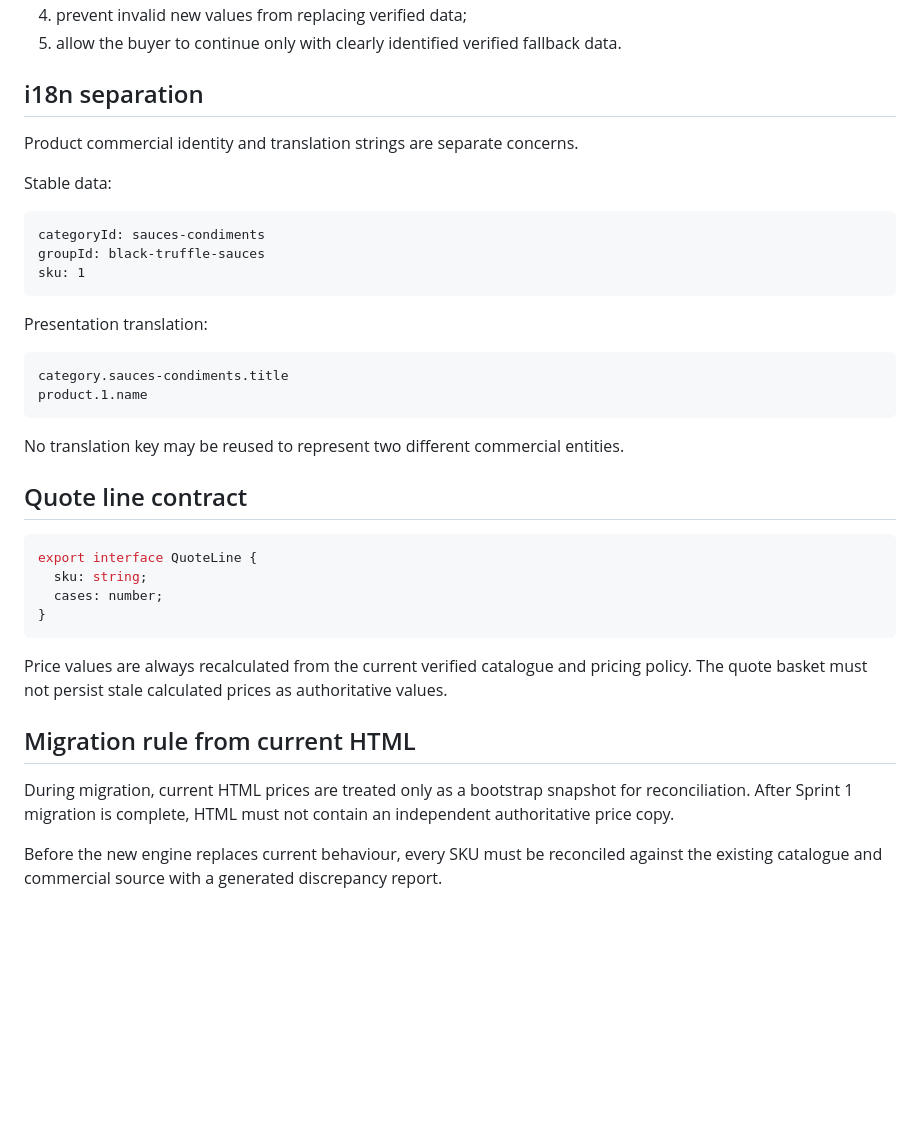
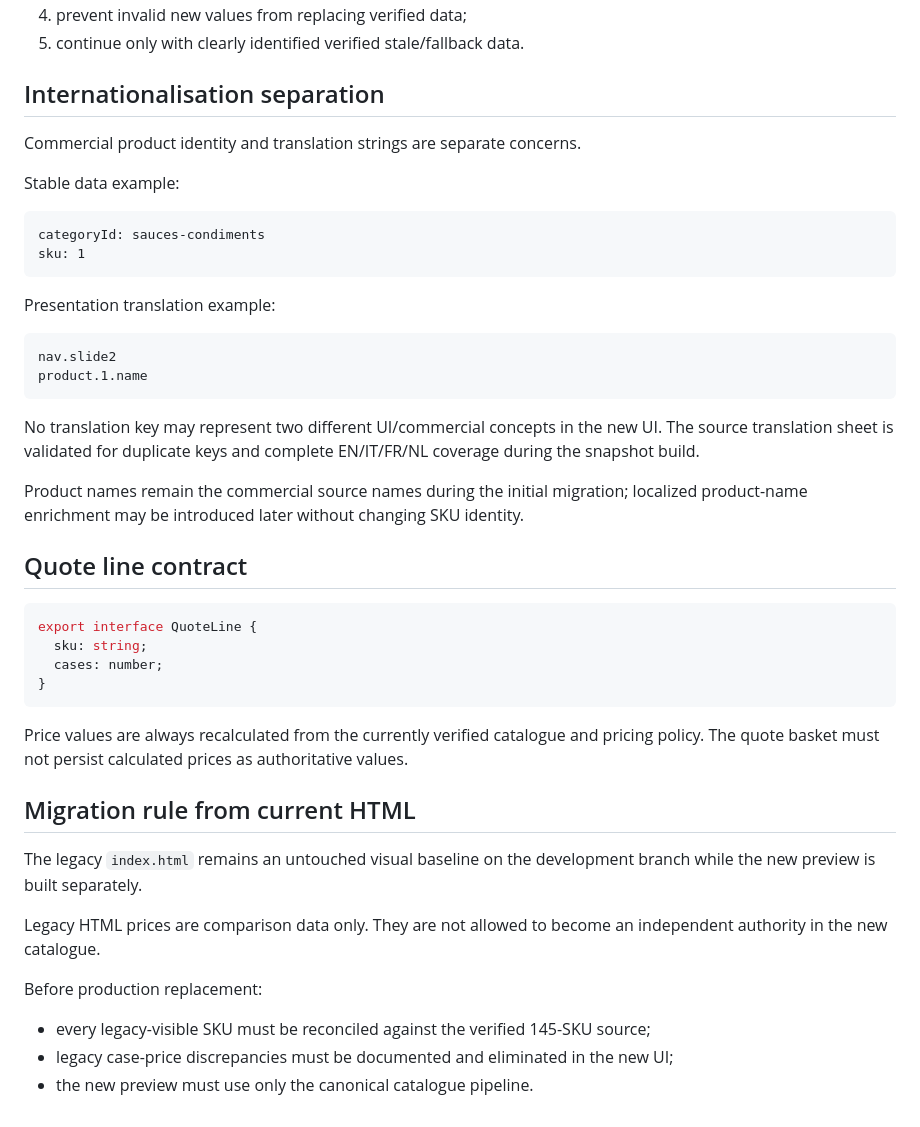
Before and after one commit to Houseoftartufo/Price-List, a Markdown page: docs/DATA-CONTRACT.md, the part around one of its changes. Rendered like a GitHub page; blank space fills up the shorter version.

````diff
--- a/docs/DATA-CONTRACT.md
+++ b/docs/DATA-CONTRACT.md
@@ -166,26 +229,27 @@ Required behaviour:
 4. prevent invalid new values from replacing verified data;
-5. allow the buyer to continue only with clearly identified verified fallback data.
+5. continue only with clearly identified verified stale/fallback data.
 
-## i18n separation
+## Internationalisation separation
 
-Product commercial identity and translation strings are separate concerns.
+Commercial product identity and translation strings are separate concerns.
 
-Stable data:
+Stable data example:
 
 ```text
 categoryId: sauces-condiments
-groupId: black-truffle-sauces
 sku: 1
 ```
 
-Presentation translation:
+Presentation translation example:
 
 ```text
-category.sauces-condiments.title
+nav.slide2
 product.1.name
 ```
 
-No translation key may be reused to represent two different commercial entities.
+No translation key may represent two different UI/commercial concepts in the new UI. The source translation sheet is validated for duplicate keys and complete EN/IT/FR/NL coverage during the snapshot build.
+
+Product names remain the commercial source names during the initial migration; localized product-name enrichment may be introduced later without changing SKU identity.
 
 ## Quote line contract
 
@@ -196,10 +260,16 @@ export interface QuoteLine {
 }
 ```
 
-Price values are always recalculated from the current verified catalogue and pricing policy. The quote basket must not persist stale calculated prices as authoritative values.
+Price values are always recalculated from the currently verified catalogue and pricing policy. The quote basket must not persist calculated prices as authoritative values.
 
 ## Migration rule from current HTML
 
-During migration, current HTML prices are treated only as a bootstrap snapshot for reconciliation. After Sprint 1 migration is complete, HTML must not contain an independent authoritative price copy.
+The legacy `index.html` remains an untouched visual baseline on the development branch while the new preview is built separately.
 
-Before the new engine replaces current behaviour, every SKU must be reconciled against the existing catalogue and commercial source with a generated discrepancy report.
+Legacy HTML prices are comparison data only. They are not allowed to become an independent authority in the new catalogue.
+
+Before production replacement:
+
+- every legacy-visible SKU must be reconciled against the verified 145-SKU source;
+- legacy case-price discrepancies must be documented and eliminated in the new UI;
+- the new preview must use only the canonical catalogue pipeline.
````
Also changed, not shown: other parts of docs/DATA-CONTRACT.md (+96 -33 lines).
